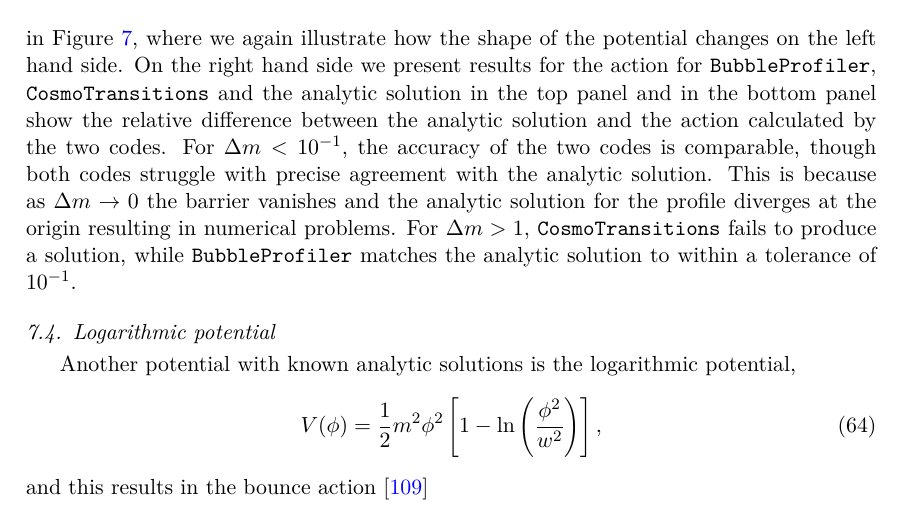
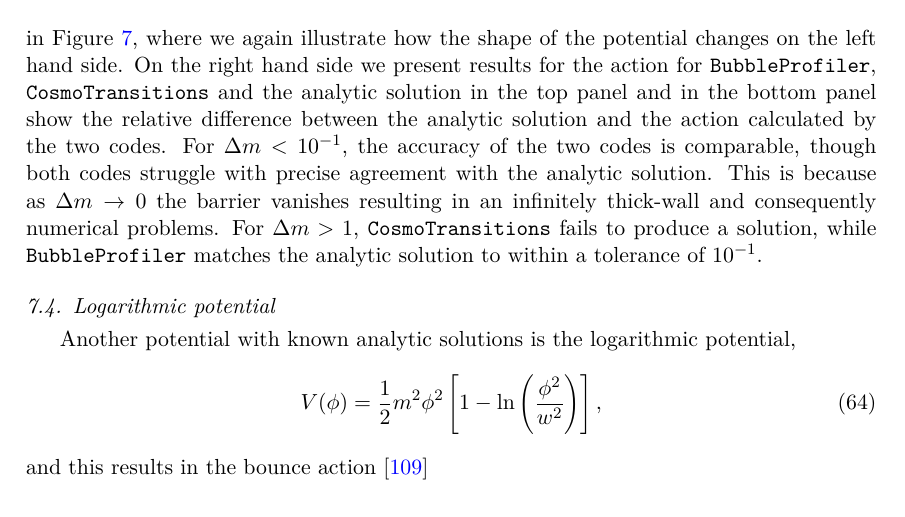
Before and after one commit to bubbleprofiler/bubbleprofiler, a LaTeX paper (docs/BubbleProfiler.tex): part of page 24 of 48, cut so that both start at the same text. Compiled offline with pdfLaTeX.

Commit message:
fix remark about problem with fubini potential

```diff
--- a/docs/BubbleProfiler.tex
+++ b/docs/BubbleProfiler.tex
@@ -1437,8 +1437,8 @@ side.  On the right hand side we present results for the action for
 bottom panel show the relative difference between the analytic
 solution and the action calculated by the two codes. For $\Delta m <
 10^{-1}$, the accuracy of the two codes is comparable, though both codes struggle with precise agreement
-with the analytic solution. This is because as $\Delta m \to 0$ the barrier vanishes and the analytic solution for the profile diverges at the origin
-resulting in numerical problems.
+with the analytic solution. This is because as $\Delta m \to 0$ the barrier vanishes
+resulting in an infinitely thick-wall and consequently numerical problems.
 For $\Delta m >
 1$, \cosmo fails to produce a solution, while \bp matches the analytic
 solution to within a tolerance of $10^{-1}$.
```
